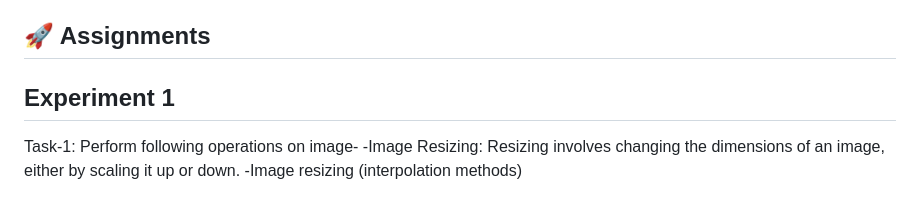
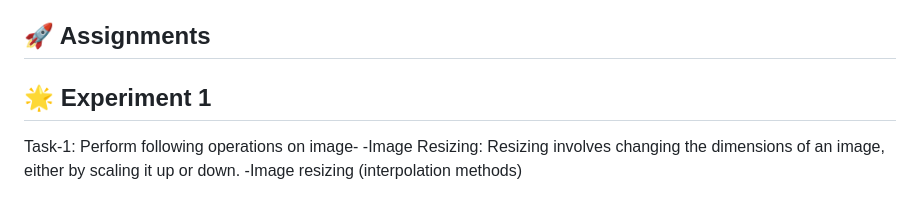
Before and after one commit to srivastavask/cvlab-ai, a Markdown page: README.md, the part around the change. Drawn GitHub-style.

```diff
--- a/README.md
+++ b/README.md
@@ -120,8 +120,8 @@ jupyter>=1.0.0
 4. Maintain clean commit history
 
 ## 🚀 Assignments
-## Experiment 1
 
+## 🌟 Experiment 1
 Task-1: Perform following operations on image-
 -Image Resizing: Resizing involves changing the dimensions of an image, either by scaling it up or down.
 -Image resizing (interpolation methods)
```
